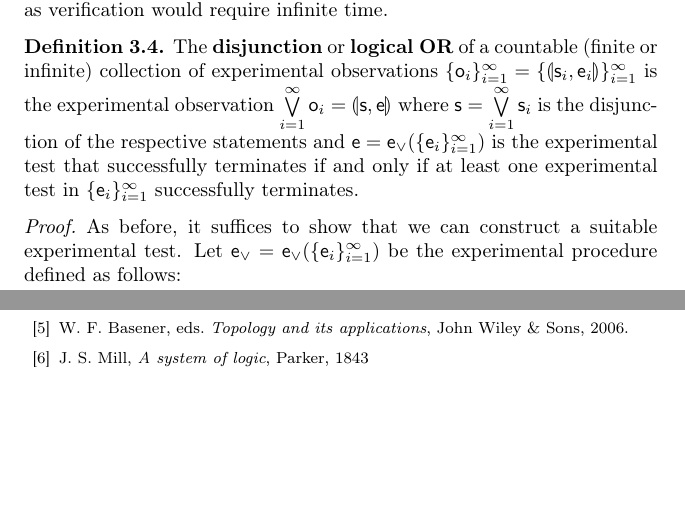
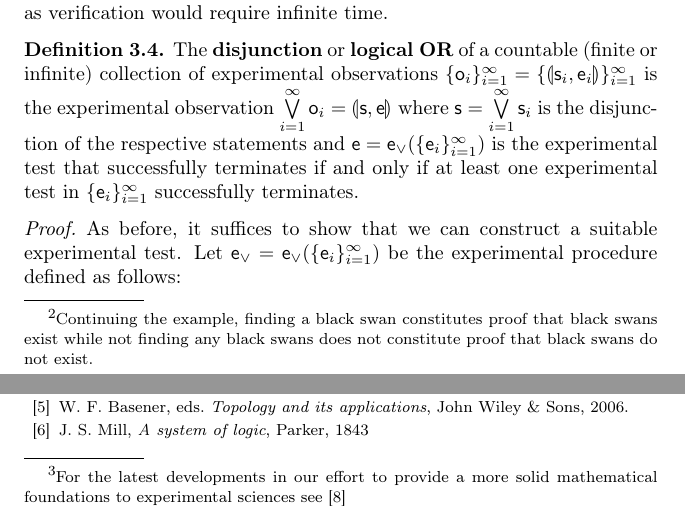
Before and after one commit to assumptionsofphysics/assumptionsofphysics, a LaTeX paper (Articles/TopologyAndExperimentalDistinguishability/article-topologyproceedings.tex): two parts of pages 3 and 11 of 12, joined at a grey line, cut so that both start at the same text, the shorter picture padded with empty space. Compiled offline with pdfLaTeX.

Commit message:
Minor changes after acceptance

```diff
--- a/Articles/TopologyAndExperimentalDistinguishability/article-topologyproceedings.tex
+++ b/Articles/TopologyAndExperimentalDistinguishability/article-topologyproceedings.tex
@@ -134,7 +134,7 @@ In science, a statement can be accepted as true only if there exists a way to ex
 We now want to understand how the standard Boolean algebra defined on statements carries over to experimental observations.
 
 \begin{rem}
-	Experimental observations are not closed under negation. The existence of an experimental test to verify a statement does not imply the existence of an experimental test to verify its negation.
+	Experimental observations are not closed under negation. The existence of an experimental test to verify a statement does not imply the existence of an experimental test to verify its negation.\footnote{Continuing the example, finding a black swan constitutes proof that black swans exist while not finding any black swans does not constitute proof that black swans do not exist.}
 \end{rem}
 
 \begin{defn}
@@ -380,3 +380,4 @@ As experimental relationships are themselves distinguishable, we can recursively
 
 What emerges from this work is that the primary application of topology in science is experimental distinguishability: its role is to keep track of what can be distinguished through experimentation. The importance of continuous functions in science stems from requiring that experimental relationships be consistent with experimental distinguishability. Therefore it is not that the deterministic evolution of a physical system happens to be continuous: it must be.
 
+In light of this work, the effectiveness of mathematics in the natural sciences is perhaps not so unreasonable. We hope that the methods and results shown here can provide a more solid foundation to formalize experimental sciences.\footnote{For the latest developments in our effort to provide a more solid mathematical foundations to experimental sciences see \cite{Book}}
@@ -429,6 +429,10 @@ In light of this work, the effectiveness of mathematics in the natural sciences
 	\smallskip
 
 	\bibitem{russell} B. Russell, {\it The problems of philosophy}, Home University Library, 1912.
+
+	\smallskip
+
+	\bibitem{Book} G. Carcassi, C. A. Aidala: Assumptions of Physics (in preparation). http://assumptionsofphysics.org/book/, Ann Arbor, MI, USA, 2018.
 \end{thebibliography}
 
 
```
Also changed, not shown: Articles/TopologyAndExperimentalDistinguishability/article-topologyproceedings.tex (3 more changed lines).
